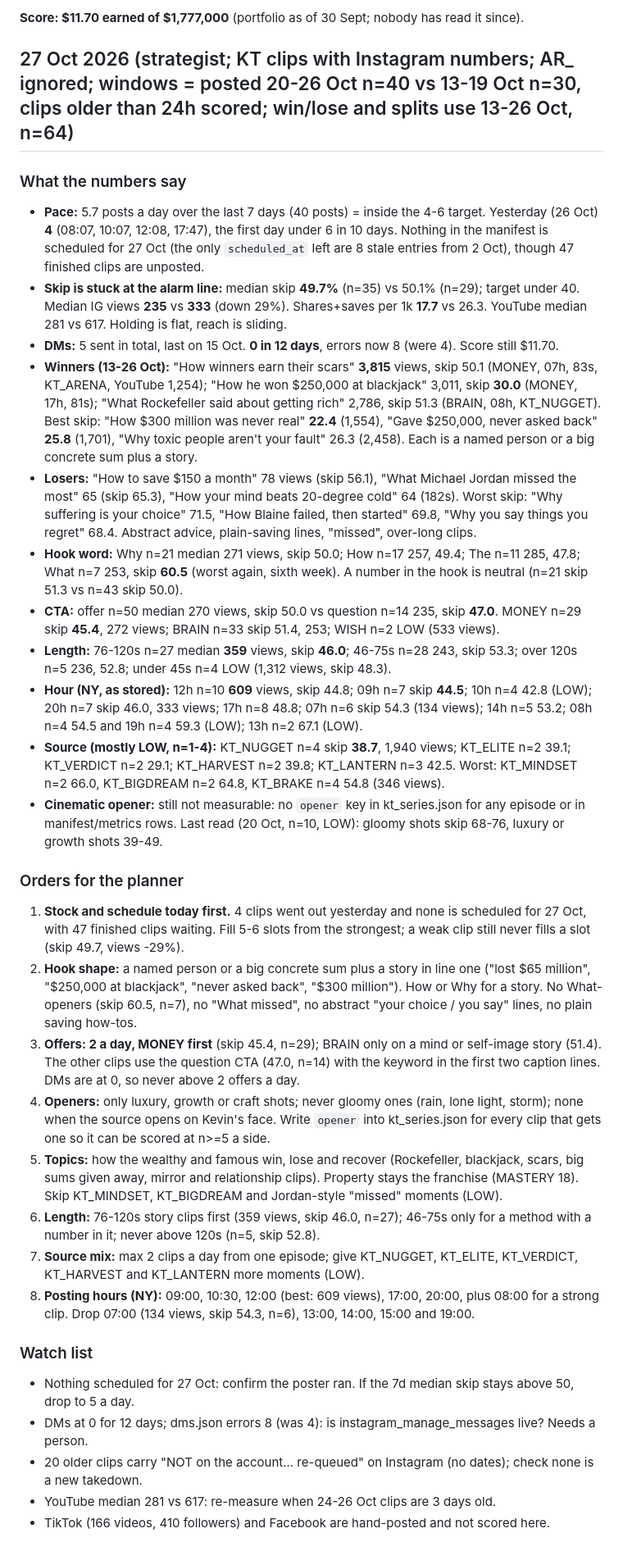
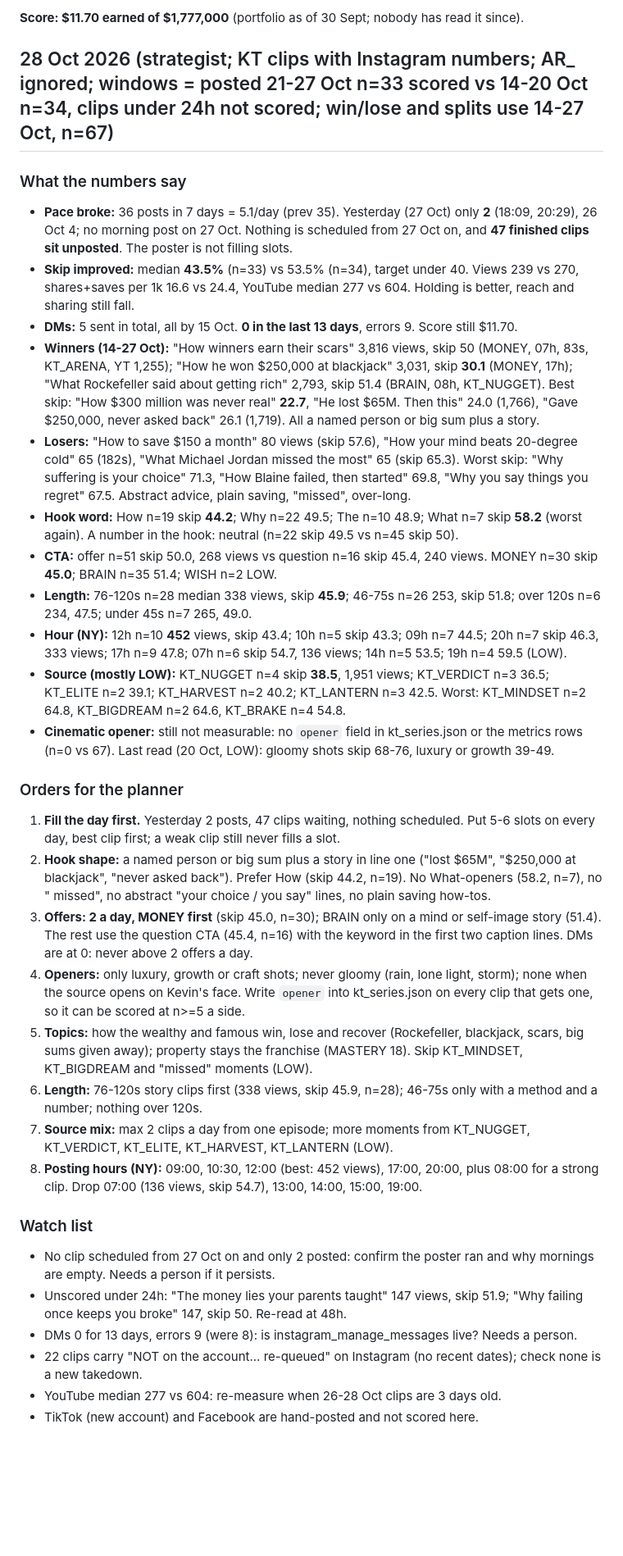
Before and after one commit to kamaycampos/kt-machine, a Markdown page: factory/STRATEGY.md, the part around the change. Shown at 82% size. Rendered like a GitHub page; blank space fills up the shorter version.

Commit message:
weekly plans from claude/strategy-2026-10-28: factory/STRATEGY.md

```diff
--- a/factory/STRATEGY.md
+++ b/factory/STRATEGY.md
@@ -8,34 +8,35 @@ The strategist rewrites this file daily from `state/metrics.json`, `state/tiktok
 
 **Score: $11.70 earned of $1,777,000** (portfolio as of 30 Sept; nobody has read it since).
 
-## 27 Oct 2026 (strategist; KT clips with Instagram numbers; AR_ ignored; windows = posted 20-26 Oct n=40 vs 13-19 Oct n=30, clips older than 24h scored; win/lose and splits use 13-26 Oct, n=64)
+## 28 Oct 2026 (strategist; KT clips with Instagram numbers; AR_ ignored; windows = posted 21-27 Oct n=33 scored vs 14-20 Oct n=34, clips under 24h not scored; win/lose and splits use 14-27 Oct, n=67)
 
 ### What the numbers say
-- **Pace:** 5.7 posts a day over the last 7 days (40 posts) = inside the 4-6 target. Yesterday (26 Oct) **4** (08:07, 10:07, 12:08, 17:47), the first day under 6 in 10 days. Nothing in the manifest is scheduled for 27 Oct (the only `scheduled_at` left are 8 stale entries from 2 Oct), though 47 finished clips are unposted.
-- **Skip is stuck at the alarm line:** median skip **49.7%** (n=35) vs 50.1% (n=29); target under 40. Median IG views **235** vs **333** (down 29%). Shares+saves per 1k **17.7** vs 26.3. YouTube median 281 vs 617. Holding is flat, reach is sliding.
-- **DMs:** 5 sent in total, last on 15 Oct. **0 in 12 days**, errors now 8 (were 4). Score still $11.70.
-- **Winners (13-26 Oct):** "How winners earn their scars" **3,815** views, skip 50.1 (MONEY, 07h, 83s, KT_ARENA, YouTube 1,254); "How he won $250,000 at blackjack" 3,011, skip **30.0** (MONEY, 17h, 81s); "What Rockefeller said about getting rich" 2,786, skip 51.3 (BRAIN, 08h, KT_NUGGET). Best skip: "How $300 million was never real" **22.4** (1,554), "Gave $250,000, never asked back" **25.8** (1,701), "Why toxic people aren't your fault" 26.3 (2,458). Each is a named person or a big concrete sum plus a story.
-- **Losers:** "How to save $150 a month" 78 views (skip 56.1), "What Michael Jordan missed the most" 65 (skip 65.3), "How your mind beats 20-degree cold" 64 (182s). Worst skip: "Why suffering is your choice" 71.5, "How Blaine failed, then started" 69.8, "Why you say things you regret" 68.4. Abstract advice, plain-saving lines, "missed", over-long clips.
-- **Hook word:** Why n=21 median 271 views, skip 50.0; How n=17 257, 49.4; The n=11 285, 47.8; What n=7 253, skip **60.5** (worst again, sixth week). A number in the hook is neutral (n=21 skip 51.3 vs n=43 skip 50.0).
-- **CTA:** offer n=50 median 270 views, skip 50.0 vs question n=14 235, skip **47.0**. MONEY n=29 skip **45.4**, 272 views; BRAIN n=33 skip 51.4, 253; WISH n=2 LOW (533 views).
-- **Length:** 76-120s n=27 median **359** views, skip **46.0**; 46-75s n=28 243, skip 53.3; over 120s n=5 236, 52.8; under 45s n=4 LOW (1,312 views, skip 48.3).
-- **Hour (NY, as stored):** 12h n=10 **609** views, skip 44.8; 09h n=7 skip **44.5**; 10h n=4 42.8 (LOW); 20h n=7 skip 46.0, 333 views; 17h n=8 48.8; 07h n=6 skip 54.3 (134 views); 14h n=5 53.2; 08h n=4 54.5 and 19h n=4 59.3 (LOW); 13h n=2 67.1 (LOW).
-- **Source (mostly LOW, n=1-4):** KT_NUGGET n=4 skip **38.7**, 1,940 views; KT_ELITE n=2 39.1; KT_VERDICT n=2 29.1; KT_HARVEST n=2 39.8; KT_LANTERN n=3 42.5. Worst: KT_MINDSET n=2 66.0, KT_BIGDREAM n=2 64.8, KT_BRAKE n=4 54.8 (346 views).
-- **Cinematic opener:** still not measurable: no `opener` key in kt_series.json for any episode or in manifest/metrics rows. Last read (20 Oct, n=10, LOW): gloomy shots skip 68-76, luxury or growth shots 39-49.
+- **Pace broke:** 36 posts in 7 days = 5.1/day (prev 35). Yesterday (27 Oct) only **2** (18:09, 20:29), 26 Oct 4; no morning post on 27 Oct. Nothing is scheduled from 27 Oct on, and **47 finished clips sit unposted**. The poster is not filling slots.
+- **Skip improved:** median **43.5%** (n=33) vs 53.5% (n=34), target under 40. Views 239 vs 270, shares+saves per 1k 16.6 vs 24.4, YouTube median 277 vs 604. Holding is better, reach and sharing still fall.
+- **DMs:** 5 sent in total, all by 15 Oct. **0 in the last 13 days**, errors 9. Score still $11.70.
+- **Winners (14-27 Oct):** "How winners earn their scars" 3,816 views, skip 50 (MONEY, 07h, 83s, KT_ARENA, YT 1,255); "How he won $250,000 at blackjack" 3,031, skip **30.1** (MONEY, 17h); "What Rockefeller said about getting rich" 2,793, skip 51.4 (BRAIN, 08h, KT_NUGGET). Best skip: "How $300 million was never real" **22.7**, "He lost $65M. Then this" 24.0 (1,766), "Gave $250,000, never asked back" 26.1 (1,719). All a named person or big sum plus a story.
+- **Losers:** "How to save $150 a month" 80 views (skip 57.6), "How your mind beats 20-degree cold" 65 (182s), "What Michael Jordan missed the most" 65 (skip 65.3). Worst skip: "Why suffering is your choice" 71.3, "How Blaine failed, then started" 69.8, "Why you say things you regret" 67.5. Abstract advice, plain saving, "missed", over-long.
+- **Hook word:** How n=19 skip **44.2**; Why n=22 49.5; The n=10 48.9; What n=7 skip **58.2** (worst again). A number in the hook: neutral (n=22 skip 49.5 vs n=45 skip 50).
+- **CTA:** offer n=51 skip 50.0, 268 views vs question n=16 skip 45.4, 240 views. MONEY n=30 skip **45.0**; BRAIN n=35 51.4; WISH n=2 LOW.
+- **Length:** 76-120s n=28 median 338 views, skip **45.9**; 46-75s n=26 253, skip 51.8; over 120s n=6 234, 47.5; under 45s n=7 265, 49.0.
+- **Hour (NY):** 12h n=10 **452** views, skip 43.4; 10h n=5 skip 43.3; 09h n=7 44.5; 20h n=7 skip 46.3, 333 views; 17h n=9 47.8; 07h n=6 skip 54.7, 136 views; 14h n=5 53.5; 19h n=4 59.5 (LOW).
+- **Source (mostly LOW):** KT_NUGGET n=4 skip **38.5**, 1,951 views; KT_VERDICT n=3 36.5; KT_ELITE n=2 39.1; KT_HARVEST n=2 40.2; KT_LANTERN n=3 42.5. Worst: KT_MINDSET n=2 64.8, KT_BIGDREAM n=2 64.6, KT_BRAKE n=4 54.8.
+- **Cinematic opener:** still not measurable: no `opener` field in kt_series.json or the metrics rows (n=0 vs 67). Last read (20 Oct, LOW): gloomy shots skip 68-76, luxury or growth 39-49.
 
 ### Orders for the planner
-1. **Stock and schedule today first.** 4 clips went out yesterday and none is scheduled for 27 Oct, with 47 finished clips waiting. Fill 5-6 slots from the strongest; a weak clip still never fills a slot (skip 49.7, views -29%).
-2. **Hook shape:** a named person or a big concrete sum plus a story in line one ("lost $65 million", "$250,000 at blackjack", "never asked back", "$300 million"). How or Why for a story. No What-openers (skip 60.5, n=7), no "What <celebrity> missed", no abstract "your choice / you say" lines, no plain saving how-tos.
-3. **Offers: 2 a day, MONEY first** (skip 45.4, n=29); BRAIN only on a mind or self-image story (51.4). The other clips use the question CTA (47.0, n=14) with the keyword in the first two caption lines. DMs are at 0, so never above 2 offers a day.
-4. **Openers:** only luxury, growth or craft shots; never gloomy ones (rain, lone light, storm); none when the source opens on Kevin's face. Write `opener` into kt_series.json for every clip that gets one so it can be scored at n>=5 a side.
-5. **Topics:** how the wealthy and famous win, lose and recover (Rockefeller, blackjack, scars, big sums given away, mirror and relationship clips). Property stays the franchise (MASTERY 18). Skip KT_MINDSET, KT_BIGDREAM and Jordan-style "missed" moments (LOW).
-6. **Length:** 76-120s story clips first (359 views, skip 46.0, n=27); 46-75s only for a method with a number in it; never above 120s (n=5, skip 52.8).
-7. **Source mix:** max 2 clips a day from one episode; give KT_NUGGET, KT_ELITE, KT_VERDICT, KT_HARVEST and KT_LANTERN more moments (LOW).
-8. **Posting hours (NY):** 09:00, 10:30, 12:00 (best: 609 views), 17:00, 20:00, plus 08:00 for a strong clip. Drop 07:00 (134 views, skip 54.3, n=6), 13:00, 14:00, 15:00 and 19:00.
+1. **Fill the day first.** Yesterday 2 posts, 47 clips waiting, nothing scheduled. Put 5-6 slots on every day, best clip first; a weak clip still never fills a slot.
+2. **Hook shape:** a named person or big sum plus a story in line one ("lost $65M", "$250,000 at blackjack", "never asked back"). Prefer How (skip 44.2, n=19). No What-openers (58.2, n=7), no "<celebrity> missed", no abstract "your choice / you say" lines, no plain saving how-tos.
+3. **Offers: 2 a day, MONEY first** (skip 45.0, n=30); BRAIN only on a mind or self-image story (51.4). The rest use the question CTA (45.4, n=16) with the keyword in the first two caption lines. DMs are at 0: never above 2 offers a day.
+4. **Openers:** only luxury, growth or craft shots; never gloomy (rain, lone light, storm); none when the source opens on Kevin's face. Write `opener` into kt_series.json on every clip that gets one, so it can be scored at n>=5 a side.
+5. **Topics:** how the wealthy and famous win, lose and recover (Rockefeller, blackjack, scars, big sums given away); property stays the franchise (MASTERY 18). Skip KT_MINDSET, KT_BIGDREAM and "missed" moments (LOW).
+6. **Length:** 76-120s story clips first (338 views, skip 45.9, n=28); 46-75s only with a method and a number; nothing over 120s.
+7. **Source mix:** max 2 clips a day from one episode; more moments from KT_NUGGET, KT_VERDICT, KT_ELITE, KT_HARVEST, KT_LANTERN (LOW).
+8. **Posting hours (NY):** 09:00, 10:30, 12:00 (best: 452 views), 17:00, 20:00, plus 08:00 for a strong clip. Drop 07:00 (136 views, skip 54.7), 13:00, 14:00, 15:00, 19:00.
 
 ### Watch list
-- Nothing scheduled for 27 Oct: confirm the poster ran. If the 7d median skip stays above 50, drop to 5 a day.
-- DMs at 0 for 12 days; dms.json errors 8 (was 4): is instagram_manage_messages live? Needs a person.
-- 20 older clips carry "NOT on the account... re-queued" on Instagram (no dates); check none is a new takedown.
-- YouTube median 281 vs 617: re-measure when 24-26 Oct clips are 3 days old.
-- TikTok (166 videos, 410 followers) and Facebook are hand-posted and not scored here.
+- No clip scheduled from 27 Oct on and only 2 posted: confirm the poster ran and why mornings are empty. Needs a person if it persists.
+- Unscored under 24h: "The money lies your parents taught" 147 views, skip 51.9; "Why failing once keeps you broke" 147, skip 50. Re-read at 48h.
+- DMs 0 for 13 days, errors 9 (were 8): is instagram_manage_messages live? Needs a person.
+- 22 clips carry "NOT on the account... re-queued" on Instagram (no recent dates); check none is a new takedown.
+- YouTube median 277 vs 604: re-measure when 26-28 Oct clips are 3 days old.
+- TikTok (new account) and Facebook are hand-posted and not scored here.
```
